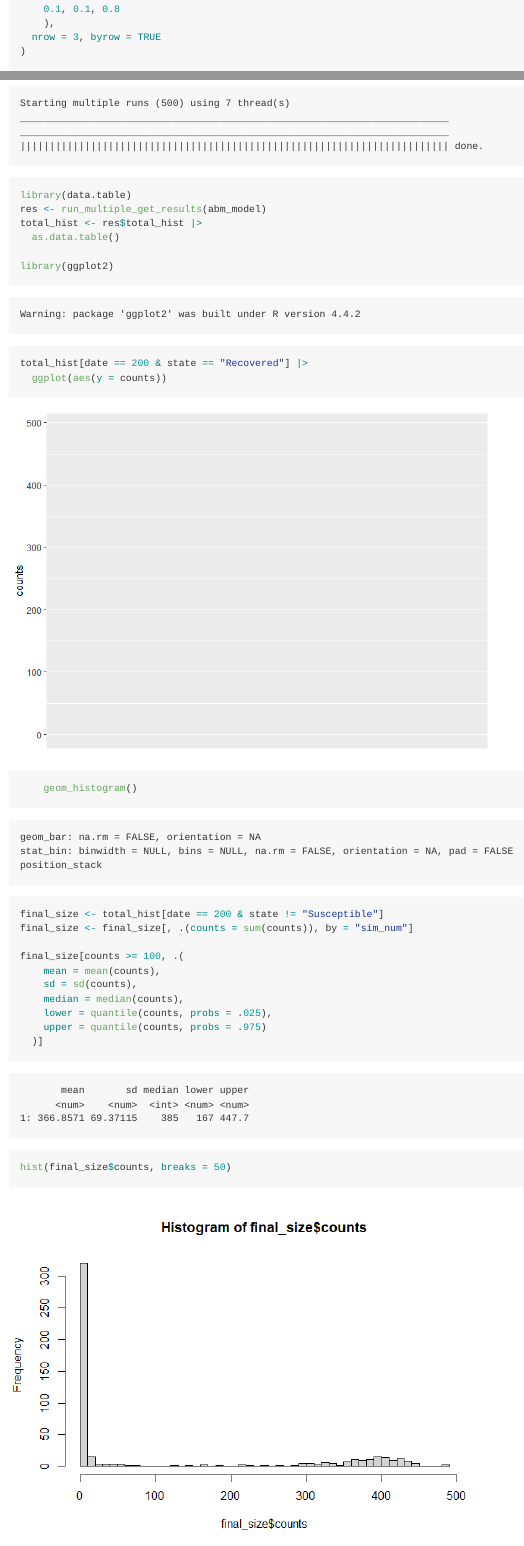
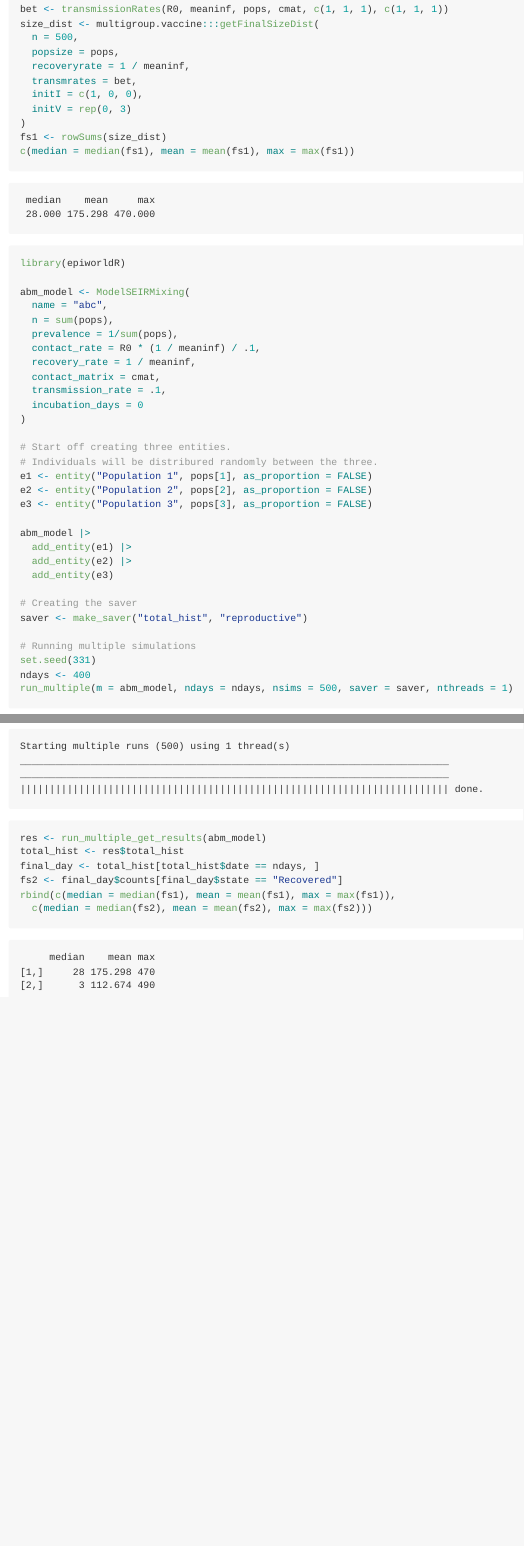
Before and after one commit to EpiForeSITE/multigroup-vaccine, a Quarto document (vignettes/calibration.qmd): the page in a window 1100 px wide, from 560 px down before the commit and from 940 px down after it, and a second part further down, joined at a grey line. The pictures show the output file vignettes/calibration.md that the author committed with the source, drawn offline in the style of GitHub.

Commit message:
Added functions to compare with epiworld sims

````diff
--- a/vignettes/calibration.qmd
+++ b/vignettes/calibration.qmd
@@ -39,3 +46,14 @@ ode_size <- multigroup.vaccine:::getFinalSizeSim(
+bet <- transmissionRates(R0, meaninf, pops, cmat, c(1, 1, 1), c(1, 1, 1))
+size_dist <- multigroup.vaccine:::getFinalSizeDist(
+  n = 500,
+  popsize = pops,
+  recoveryrate = 1 / meaninf,
+  transmrates = bet,
+  initI = c(1, 0, 0),
+  initV = rep(0, 3)
+)
+fs1 <- rowSums(size_dist)
+c(median = median(fs1), mean = mean(fs1), max = max(fs1))
 ```
 
 ```{r}
@@ -45,8 +63,8 @@ abm_model <- ModelSEIRMixing(
   name = "abc",
   n = sum(pops),
   prevalence = 1/sum(pops),
-  contact_rate = 1.5 * (1/7) / .1,
-  recovery_rate = 1 / 7,
+  contact_rate = R0 * (1 / meaninf) / .1,
+  recovery_rate = 1 / meaninf,
   contact_matrix = cmat,
   transmission_rate = .1,
   incubation_days = 0
@@ -68,41 +86,12 @@ saver <- make_saver("total_hist", "reproductive")
 
 # Running multiple simulations
 set.seed(331)
-run_multiple(m = abm_model, ndays = 200, nsims = 500, saver = saver, nthreads = 7)
+ndays <- 400
+run_multiple(m = abm_model, ndays = ndays, nsims = 500, saver = saver, nthreads = 1)
+res <- run_multiple_get_results(abm_model)
+total_hist <- res$total_hist
+final_day <- total_hist[total_hist$date == ndays, ]
+fs2 <- final_day$counts[final_day$state == "Recovered"]
+rbind(c(median = median(fs1), mean = mean(fs1), max = max(fs1)),
+  c(median = median(fs2), mean = mean(fs2), max = max(fs2)))
 ```
-
-
-```{r}
-library(data.table)
-res <- run_multiple_get_results(abm_model)
-total_hist <- res$total_hist |>
-  as.data.table()
-
-library(ggplot2)
-total_hist[date == 200 & state == "Recovered"] |>
-  ggplot(aes(y = counts))
-    geom_histogram()
-
-final_size <- total_hist[date == 200 & state != "Susceptible"]
-final_size <- final_size[, .(counts = sum(counts)), by = "sim_num"]
-
-final_size[counts >= 100, .(
-    mean = mean(counts),
-    sd = sd(counts),
-    median = median(counts),
-    lower = quantile(counts, probs = .025),
-    upper = quantile(counts, probs = .975)
-  )]
-
-hist(final_size$counts, breaks = 50)
-```
-
-
-Looking at R0
-
-```{r}
-repnum <- res$reproductive |>
-  as.data.table()
-
-repnum[source_exposure_date == 0 & source >= 0, mean(rt)]
-```
````
Also changed, not shown: vignettes/calibration.md, vignettes/calibration.qmd (15 more changed lines).
